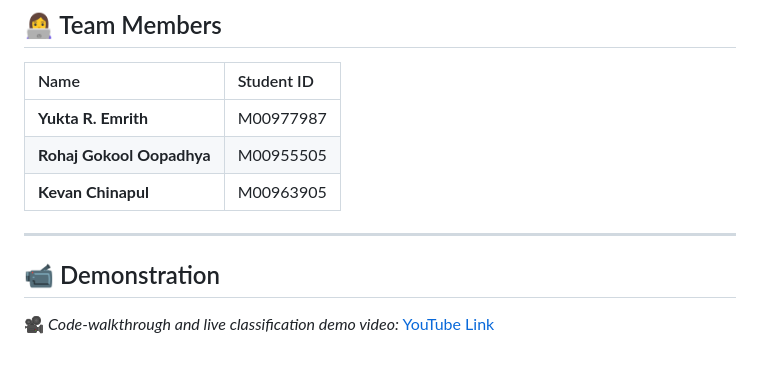
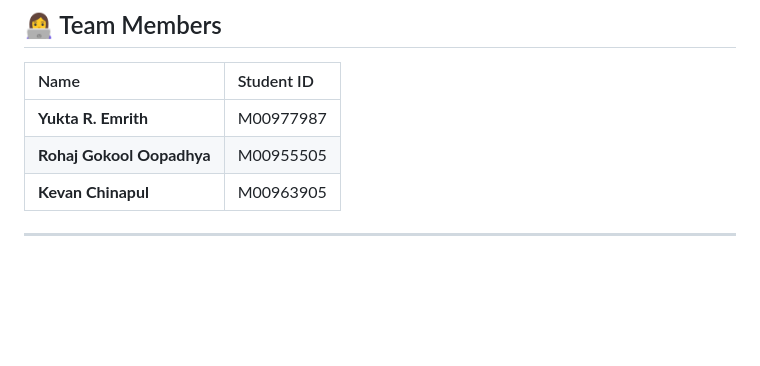
Before and after one commit to yuktaemrith12/RoboticsCW, a Markdown page: README.md, the part around the change. Rendered like a GitHub page; blank space fills up the shorter version.

```diff
--- a/README.md
+++ b/README.md
@@ -193,7 +193,3 @@ When running `_03_evaluate_model.py`:
 | **Kevan Chinapul**        | M00963905  |
 
 ---
-
-## 📹 Demonstration
-
-🎥 *Code-walkthrough and live classification demo video:* [YouTube Link](#)
```
